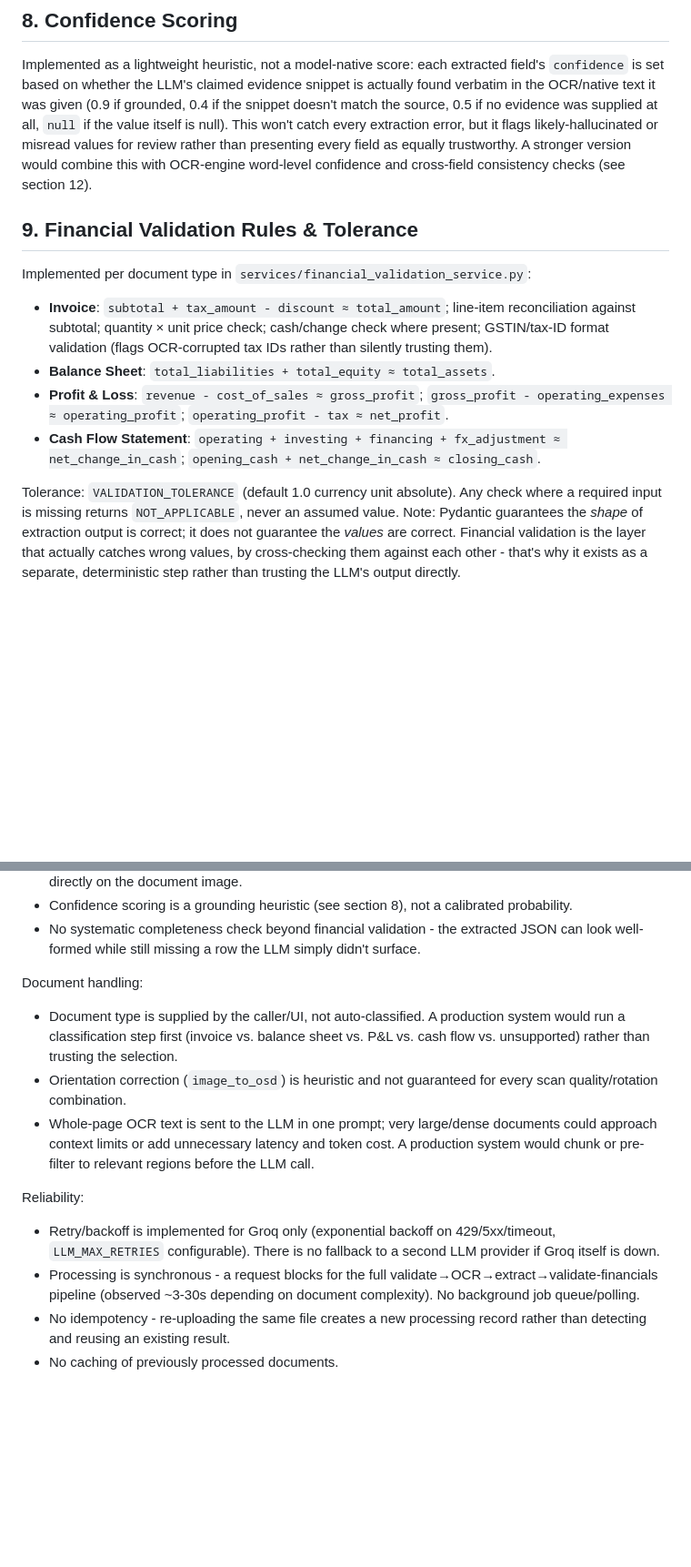
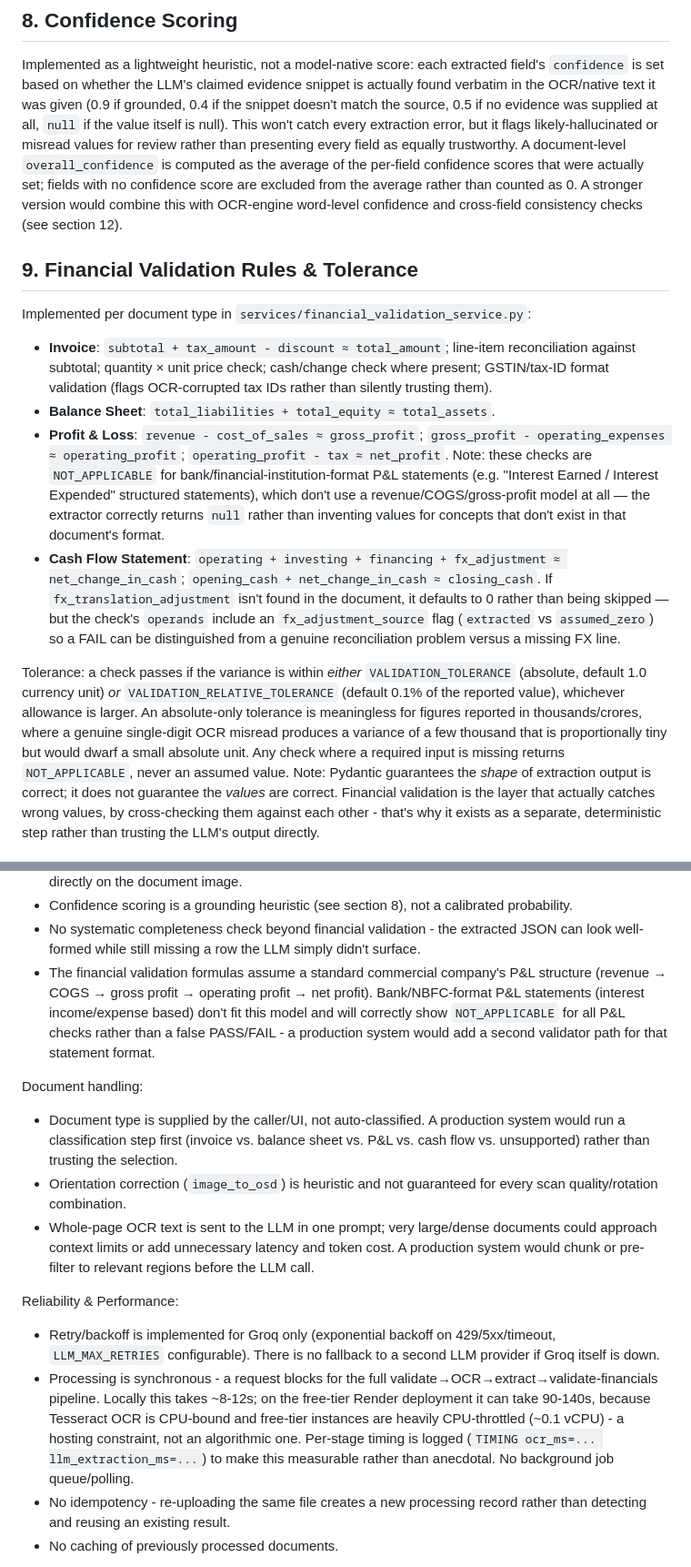
Before and after one commit to shaheenkuttiyil-dot/neostat, a Markdown page: README.md, 2 parts joined by grey strips. Shown at 91% size. Rendered like a GitHub page; blank space fills up the shorter version.

Commit message:
Update README: deployed URLs, tolerance docs, overall_confidence, timing notes

```diff
--- a/README.md
+++ b/README.md
@@ -138,8 +140,11 @@ given (0.9 if grounded, 0.4 if the snippet doesn't match the source, 0.5 if no
 evidence was supplied at all, `null` if the value itself is null). This won't
 catch every extraction error, but it flags likely-hallucinated or misread
 values for review rather than presenting every field as equally trustworthy.
-A stronger version would combine this with OCR-engine word-level confidence
-and cross-field consistency checks (see section 12).
+A document-level `overall_confidence` is computed as the average of the
+per-field confidence scores that were actually set; fields with no confidence
+score are excluded from the average rather than counted as 0. A stronger
+version would combine this with OCR-engine word-level confidence and
+cross-field consistency checks (see section 12).
 
 ## 9. Financial Validation Rules & Tolerance
 
@@ -149,10 +154,16 @@ Implemented per document type in `services/financial_validation_service.py`:
   check where present; GSTIN/tax-ID format validation (flags OCR-corrupted
   tax IDs rather than silently trusting them).
 - **Balance Sheet**: `total_liabilities + total_equity ≈ total_assets`.
-- **Profit & Loss**: `revenue - cost_of_sales ≈ gross_profit`; `gross_profit - operating_expenses ≈ operating_profit`; `operating_profit - tax ≈ net_profit`.
-- **Cash Flow Statement**: `operating + investing + financing + fx_adjustment ≈ net_change_in_cash`; `opening_cash + net_change_in_cash ≈ closing_cash`.
+- **Profit & Loss**: `revenue - cost_of_sales ≈ gross_profit`; `gross_profit - operating_expenses ≈ operating_profit`; `operating_profit - tax ≈ net_profit`. Note: these checks are `NOT_APPLICABLE` for bank/financial-institution-format P&L statements (e.g. "Interest Earned / Interest Expended" structured statements), which don't use a revenue/COGS/gross-profit model at all — the extractor correctly returns `null` rather than inventing values for concepts that don't exist in that document's format.
+- **Cash Flow Statement**: `operating + investing + financing + fx_adjustment ≈ net_change_in_cash`; `opening_cash + net_change_in_cash ≈ closing_cash`. If `fx_translation_adjustment` isn't found in the document, it defaults to 0 rather than being skipped — but the check's `operands` include an `fx_adjustment_source` flag (`extracted` vs `assumed_zero`) so a FAIL can be distinguished from a genuine reconciliation problem versus a missing FX line.
 
-Tolerance: `VALIDATION_TOLERANCE` (default 1.0 currency unit absolute).
+Tolerance: a check passes if the variance is within *either* `VALIDATION_TOLERANCE`
+(absolute, default 1.0 currency unit) *or* `VALIDATION_RELATIVE_TOLERANCE`
+(default 0.1% of the reported value), whichever allowance is larger. An
+absolute-only tolerance is meaningless for figures reported in
+thousands/crores, where a genuine single-digit OCR misread produces a
+variance of a few thousand that is proportionally tiny but would dwarf a
+small absolute unit.
 Any check where a required input is missing returns `NOT_APPLICABLE`, never an assumed value.
 Note: Pydantic guarantees the *shape* of extraction output is correct; it does
 not guarantee the *values* are correct. Financial validation is the layer that
@@ -201,6 +212,12 @@ Extraction quality:
 - No systematic completeness check beyond financial validation - the
   extracted JSON can look well-formed while still missing a row the LLM
   simply didn't surface.
+- The financial validation formulas assume a standard commercial company's
+  P&L structure (revenue → COGS → gross profit → operating profit → net
+  profit). Bank/NBFC-format P&L statements (interest income/expense based)
+  don't fit this model and will correctly show `NOT_APPLICABLE` for all P&L
+  checks rather than a false PASS/FAIL - a production system would add a
+  second validator path for that statement format.
 
 Document handling:
 - Document type is supplied by the caller/UI, not auto-classified. A
@@ -214,13 +231,18 @@ Document handling:
   token cost. A production system would chunk or pre-filter to relevant
   regions before the LLM call.
 
-Reliability:
+Reliability & Performance:
 - Retry/backoff is implemented for Groq only (exponential backoff on
   429/5xx/timeout, `LLM_MAX_RETRIES` configurable). There is no fallback to a
   second LLM provider if Groq itself is down.
 - Processing is synchronous - a request blocks for the full
-  validate→OCR→extract→validate-financials pipeline (observed ~3-30s
-  depending on document complexity). No background job queue/polling.
+  validate→OCR→extract→validate-financials pipeline. Locally this takes
+  ~8-12s; on the free-tier Render deployment it can take 90-140s, because
+  Tesseract OCR is CPU-bound and free-tier instances are heavily
+  CPU-throttled (~0.1 vCPU) - a hosting constraint, not an algorithmic one.
+  Per-stage timing is logged (`TIMING ocr_ms=... llm_extraction_ms=...`) to
+  make this measurable rather than anecdotal. No background job
+  queue/polling.
 - No idempotency - re-uploading the same file creates a new processing
   record rather than detecting and reusing an existing result.
 - No caching of previously processed documents.
```
Also changed, not shown: other parts of README.md (+14 -10 lines).
